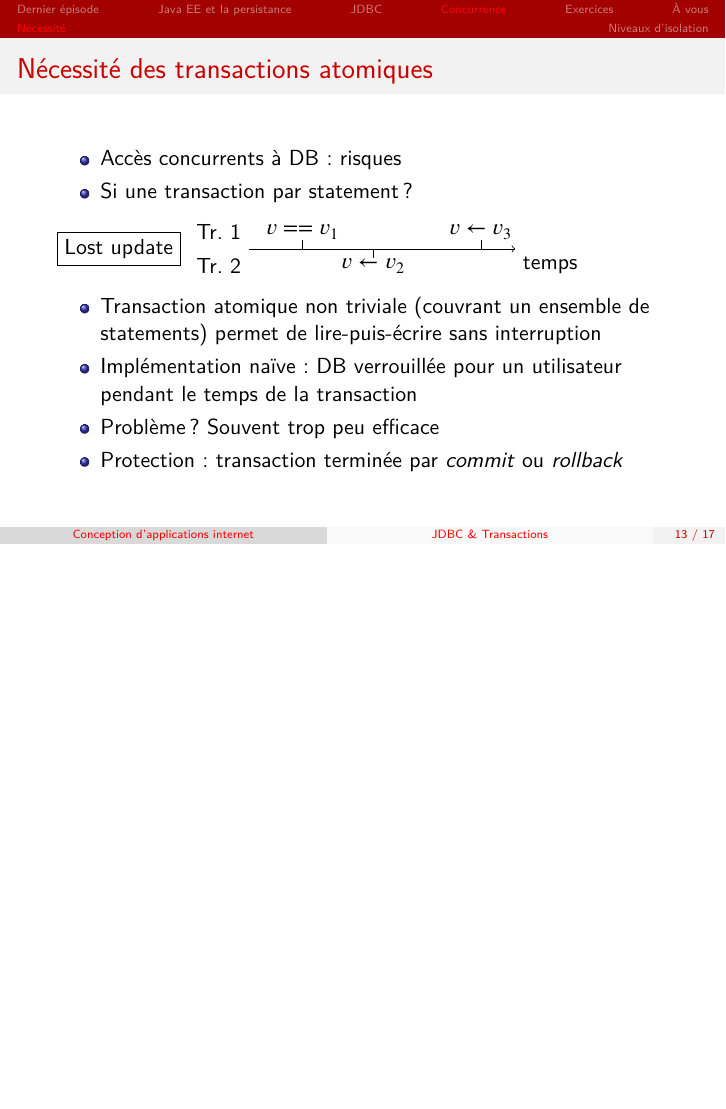
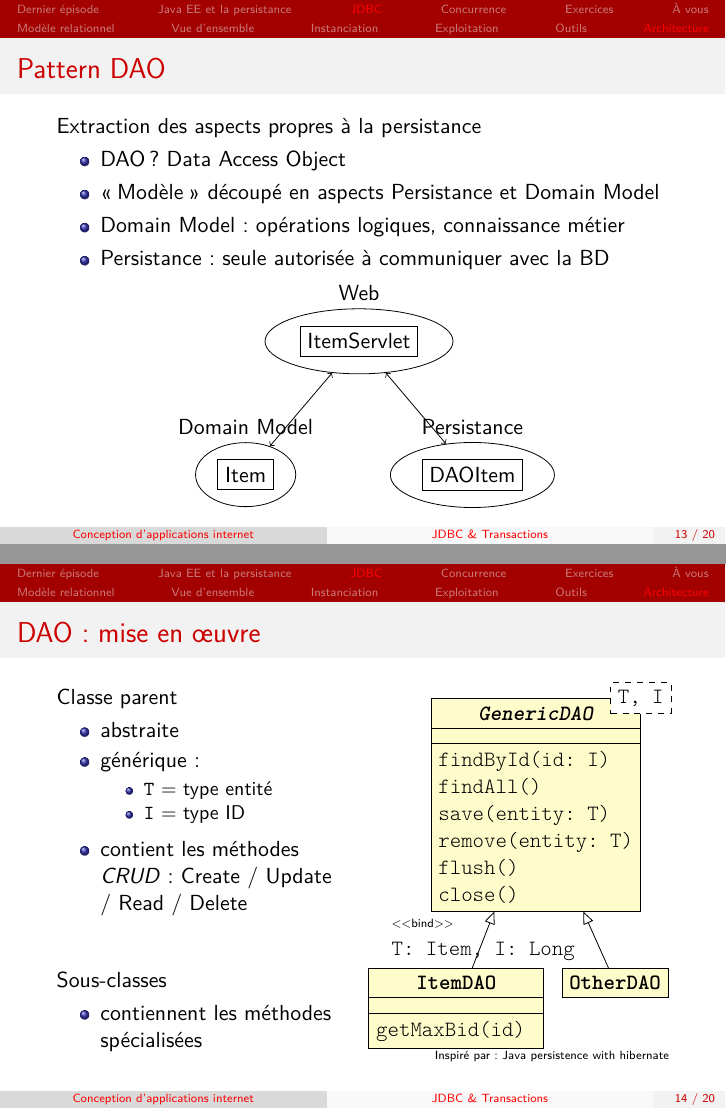
Before and after one commit to oliviercailloux/java-course, LaTeX slides (Cours4/presentation.tex): page 18 of 23 before the commit and pages 17 and 18 of 28 after it, the two joined at a grey line, the shorter picture padded with empty space. The pictures show the PDF file Cours4/presentation.pdf that the author committed with the source.

Commit message:
Updated Cours 4 and marked outdated

```diff
--- a/Cours4/presentation.tex
+++ b/Cours4/presentation.tex
@@ -234,6 +236,95 @@
 	\end{itemize}
 \end{frame}
 
+\subsection{Architecture}
+\begin{frame}
+	\frametitle{Pattern DAO}
+	Extraction des aspects propres à la persistance
+	\begin{itemize}
+		\item DAO ? \pause Data Access Object \pause
+		\item \og{}Modèle\fg{} découpé en aspects Persistance et Domain Model
+		\item Domain Model : opérations logiques, connaissance métier
+		\item Persistance : seule autorisée à communiquer avec la BD
+	\end{itemize}
+	\centering
+	\begin{tikzpicture}
+		\path node[draw, rectangle] (ItemServlet) {ItemServlet};
+		\path node[draw, ellipse, fit=(ItemServlet)] (Web) {};
+		\path (Web.north) node[anchor=south] {Web};
+		\path (Web.south) ++(-2cm, -1.5cm) node[anchor=north, draw, rectangle] (Item) {Item};
+		\path node[draw, ellipse, fit=(Item)] (DM) {};
+		\path (DM.north) node[anchor=south] {Domain Model};
+		\path (Web.south) ++(2cm, -1.5cm) node[anchor=north, draw, rectangle] (DAOItem) {DAOItem};
+		\path node[draw, ellipse, fit=(DAOItem)] (Persistence) {};
+		\path (Persistence.north) node[anchor=south] {Persistance};
+		\path[<->, draw] (Web) -- (DM);
+		\path[<->, draw] (Web) -- (Persistence);
+	\end{tikzpicture}
+\end{frame}
+
+\begin{frame}[fragile]
+	\frametitle{DAO : mise en œuvre}
+
+	\begin{minipage}[t]{5cm}
+		Classe parent
+		\begin{itemize}
+			\item abstraite
+			\item générique :
+			\begin{itemize}
+				\item \texttt{T} = type entité
+				\item \texttt{I} = type ID
+			\end{itemize}
+			\item contient les méthodes \emph{CRUD} : Create / Update / Read / Delete
+		\end{itemize}
+		\vspace{2em}
+		Sous-classes
+		\begin{itemize}
+			\item contiennent les méthodes spécialisées
+		\end{itemize}
+	\end{minipage}\hspace{5mm}%
+	\begin{minipage}[t]{\columnwidth-5cm-5mm}
+		\begin{tikzpicture}[baseline={([yshift=-1em] current bounding box.north)}]
+			\path node[/uml/class3] (GenericDAO) {%
+				\nodepart[font=\itshape\bfseries]{one}
+				GenericDAO
+				\nodepart{three}
+				findById(id: I)\\
+				findAll()\\
+				save(entity: T)\\
+				remove(entity: T)\\
+				flush()\\
+				close()
+			};
+			\path (GenericDAO.north east) node[dashed, draw, fill=white, node font=\fontspec{Latin Modern Mono Light}] {T, I};
+			\path (GenericDAO.south) ++ (-1.4cm, -1cm) node[anchor=north, /uml/class3] (ItemDAO) {
+				\nodepart{one}
+				ItemDAO
+				\nodepart{three}
+				getMaxBid(id)
+			};
+			\path (GenericDAO.south) ++ (1.4cm, -1cm) node[/uml/class, anchor=north] (OtherDAO) {OtherDAO};
+			\path (ItemDAO) edge[/uml/extends] node[align=left] {\tiny <<bind>>\\\fontspec{Latin Modern Mono Light}T: Item, I: Long} (GenericDAO);
+			\path[/uml/extends] (OtherDAO) -- (GenericDAO);
+		\end{tikzpicture}
+
+		\raggedleft{{\tiny Inspiré par : Java persistence with hibernate}}
+	\end{minipage}
+\end{frame}
+
+\begin{frame}
+	\frametitle{Autres remarques architecturales et références}
+	\begin{itemize}
+		\item Alternative au DAO : Active Record
+		\item Avec JPA, DAO peut être superflu
+	\end{itemize}
+	\begin{block}{Références}
+		\begin{itemize}
+			\item \href{http://gen.lib.rus.ec/book/index.php?md5=5D9F8BC8761804C0EBB8FE6A60BCF817}{Java Persistence with Hibernate}
+			\item \href{http://gen.lib.rus.ec/book/index.php?md5=37E9F4F25E3C5609E14415472408B80C}{Patterns of Enterprise Application Architecture}
+		\end{itemize}
+	\end{block}
+\end{frame}
+
 \newlength{\JEEIsolVert}
 \newlength{\JEEIsolBefTr}
 \newlength{\JEEIsolOuter}
```
Also changed, not shown: Cours4/preamble/packages.tex (+1 -1 lines), Cours4/preamble/uml.tex (added, +13 -0 lines), Cours4/presentation.pdf, Cours4/presentation.tex (2 more changed lines), 1 other file.
